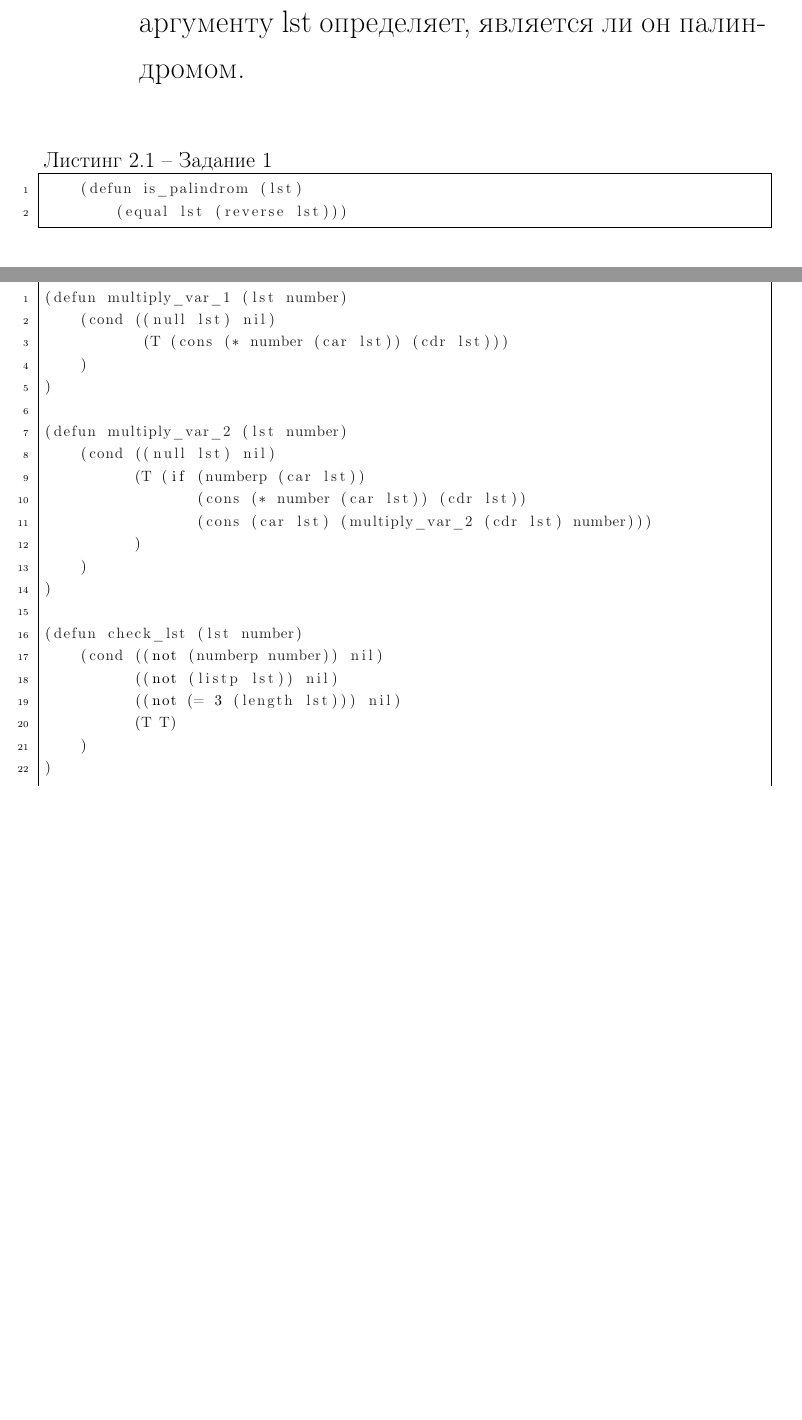
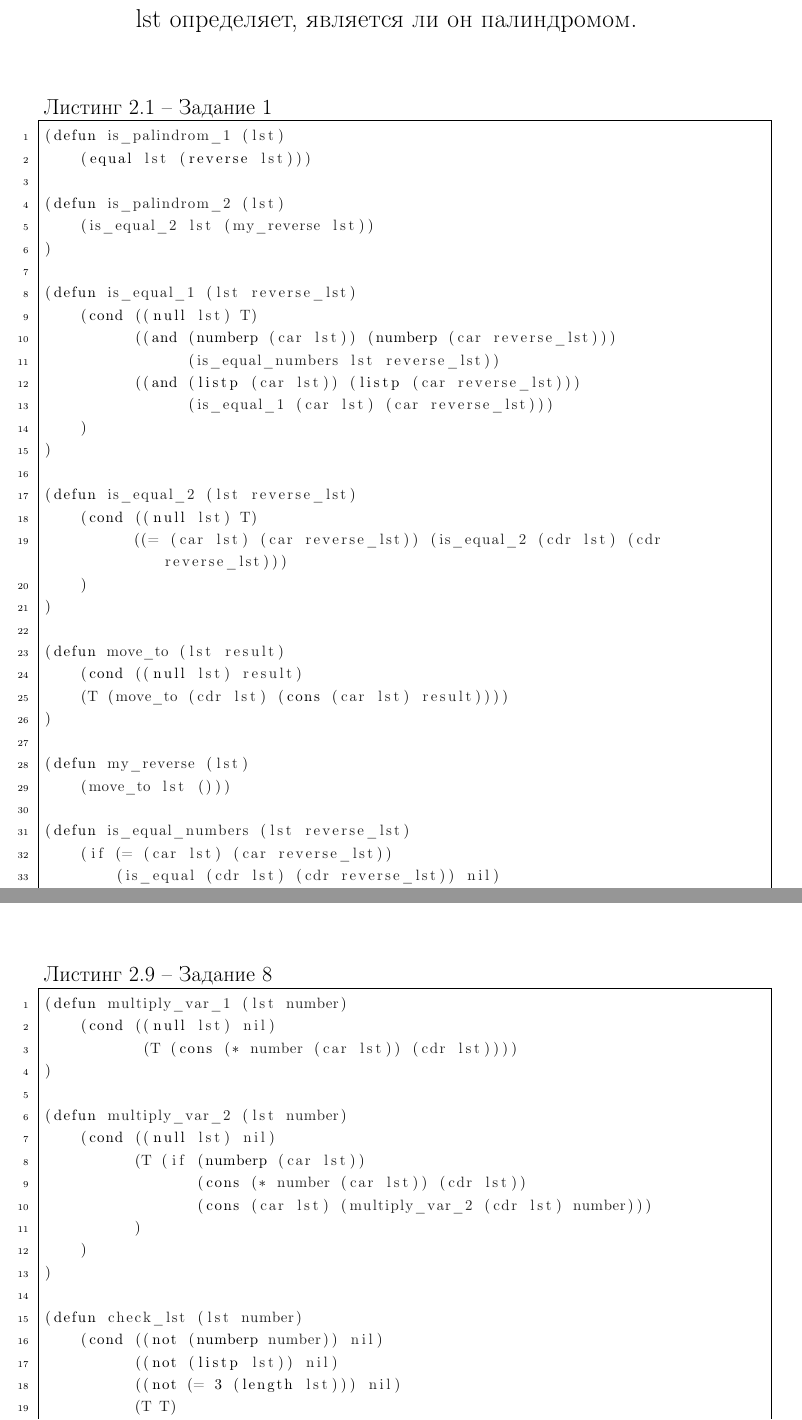
Before and after one commit to leontartykov/bmstu_falp, a LaTeX document (lisp/lab_05/report/report.tex, which reads lisp/lab_05/report/02_practice.tex, lisp/lab_05/report/preambule.inc.tex): two parts of pages 4 and 9 of 11, joined at a grey line, cut so that both start at the same text, the shorter picture padded with empty space. Compiled offline with pdfLaTeX.

Commit message:
Внесены изменения в отчет, связанные с кодом

```diff
--- a/lisp/lab_05/report/02_practice.tex
+++ b/lisp/lab_05/report/02_practice.tex
@@ -1,8 +1,40 @@
 \chapter{Практические задания}
 \section{Написать функцию, которая по своему списку-аргументу lst определяет, является ли он палиндромом.}
 \begin{lstlisting}[basicstyle=\footnotesize, caption=Задание 1]
-	(defun is_palindrom (lst)
+(defun is_palindrom_1 (lst)
 	(equal lst (reverse lst)))
+
+(defun is_palindrom_2 (lst)
+	(is_equal_2 lst (my_reverse lst))
+)
+
+(defun is_equal_1 (lst reverse_lst)
+	(cond ((null lst) T)
+		  ((and (numberp (car lst)) (numberp (car reverse_lst)))
+		        (is_equal_numbers lst reverse_lst))
+		  ((and (listp (car lst)) (listp (car reverse_lst)))
+		        (is_equal_1 (car lst) (car reverse_lst)))
+	)
+)
+
+(defun is_equal_2 (lst reverse_lst)
+	(cond ((null lst) T)
+		  ((= (car lst) (car reverse_lst)) (is_equal_2 (cdr lst) (cdr reverse_lst)))
+	)
+)
+
+(defun move_to (lst result)
+	(cond ((null lst) result)
+	(T (move_to (cdr lst) (cons (car lst) result))))
+)
+
+(defun my_reverse (lst)
+	(move_to lst ()))
+
+(defun is_equal_numbers (lst reverse_lst)
+	(if (= (car lst) (car reverse_lst))
+	    (is_equal (cdr lst) (cdr reverse_lst)) nil)
+)
 \end{lstlisting}
 
 \section{Написать предикат set-equal, который возвращает t, если два его множества-аргумента содержат одни и те же элементы, порядок которых не имеет значения.}
--- a/lisp/lab_05/report/preambule.inc.tex
+++ b/lisp/lab_05/report/preambule.inc.tex
@@ -48,7 +48,7 @@
 	breaklines=true,
 	captionpos=t,
 	tabsize=4,
-	language=Python,
+	language=lisp,
 	inputencoding=utf8,
 	literate={а}{{\selectfont\char224}}1
 	{б}{{\selectfont\char225}}1
@@ -133,7 +133,7 @@
 
 \titleformat{\chapter}[hang]{\Huge}{\thechapter\hsp}{0pt}{\Huge\textmd}
 
-\titleformat{\section}{\Large}{\thesection}{18pt}{\Large\textmd}
+\titleformat{\section}{\Large}{\thesection}{16pt}{\large\textmd}
 \titleformat{\subsection}{\Large}{\thesubsection}{16pt}{\Large\textmd}
 \titleformat{\subsubsection}{\normalfont\textmd}{}{0pt}{}
 
```
Also changed, not shown: lisp/lab_05/report/01_theory.tex (+2 -2 lines), lisp/lab_05/report/report.pdf, lisp/lab_05/report/02_practice.tex (46 more changed lines), 3 other files. Lines whose indentation alone changed are shown as unchanged.
